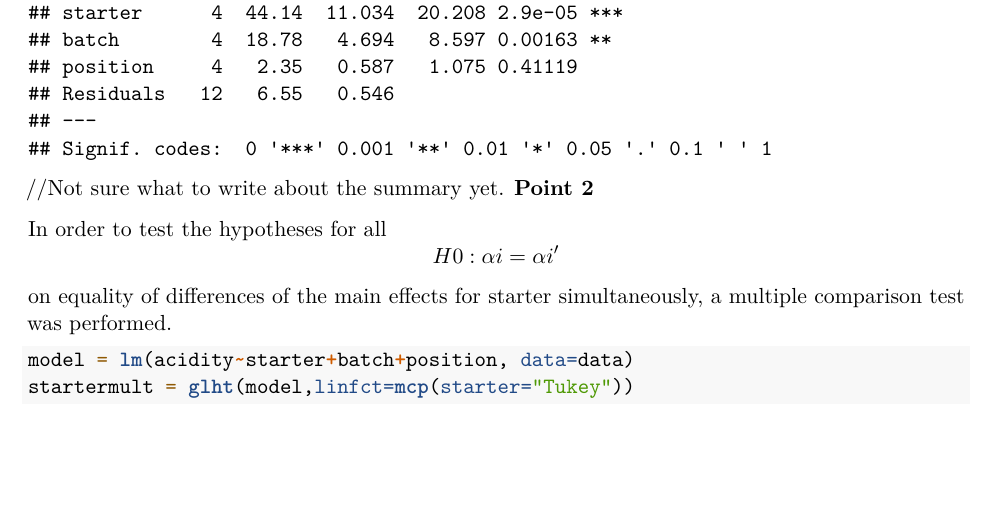
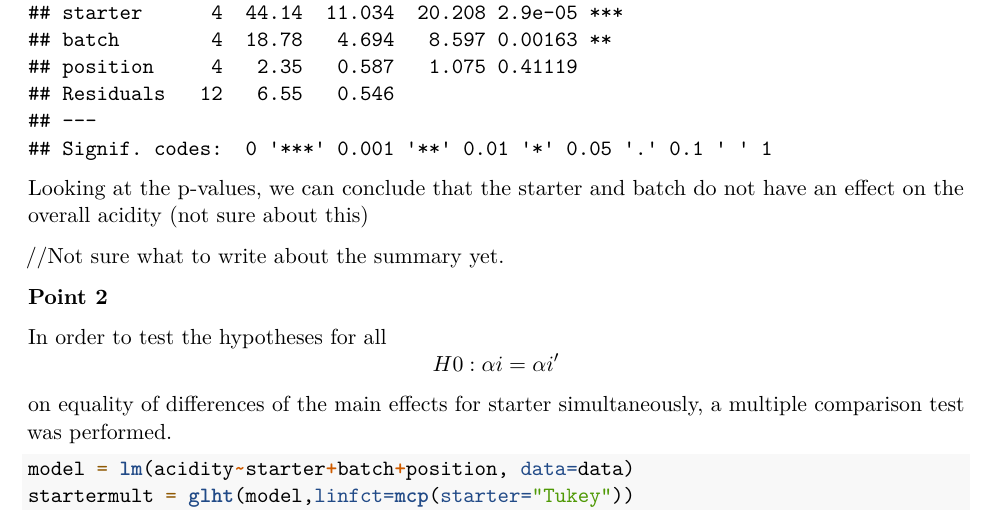
Before and after one commit to Longi94/edda-assignments, an R Markdown document (assign3/report.Rmd): part of page 13 of 23, cut so that both start at the same text, the shorter picture padded with empty space. Rendered offline with R 4.5, knitr and Pandoc, then LaTeX, with nearby package versions; code that draws random numbers runs with fixed seeds of ours.

Commit message:
Added E3 p1 summary

````diff
--- a/assign3/report.Rmd
+++ b/assign3/report.Rmd
@@ -219,8 +219,11 @@ data.aov = aov(model2,data)
 summary(data.aov)
 ```
 
+Looking at the p-values, we can conclude that the starter and batch do not have an effect on the overall acidity (not sure about this)
 
 //Not sure what to write about the summary yet.
+
+
 **Point 2**
 
 
````
